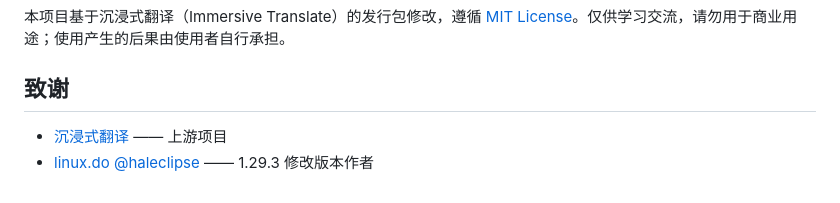
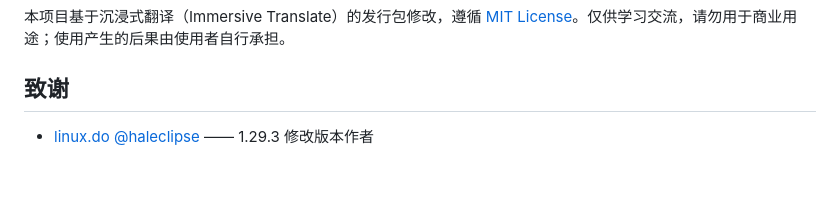
Before and after one commit to mhdy2233/paymersive-translate-ai-we, a Markdown page: README.md, the part around the change. Rendered like a GitHub page.

Commit message:
README 致谢移除上游条目

```diff
--- a/README.md
+++ b/README.md
@@ -94,5 +94,4 @@ _locales/            多语言文案
 
 ## 致谢
 
-- [沉浸式翻译](https://immersivetranslate.com/) —— 上游项目
 - [linux.do @haleclipse](https://linux.do/u/haleclipse/summary) —— 1.29.3 修改版本作者
```
